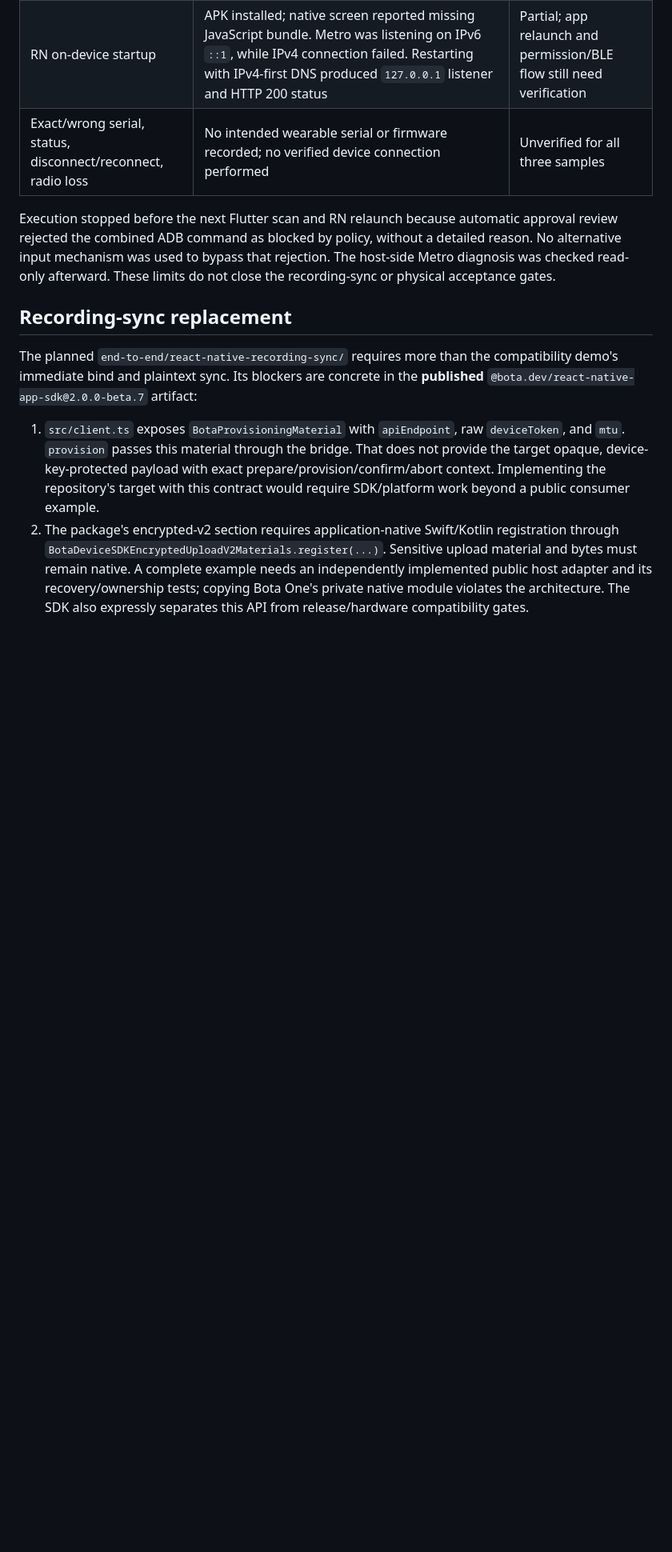
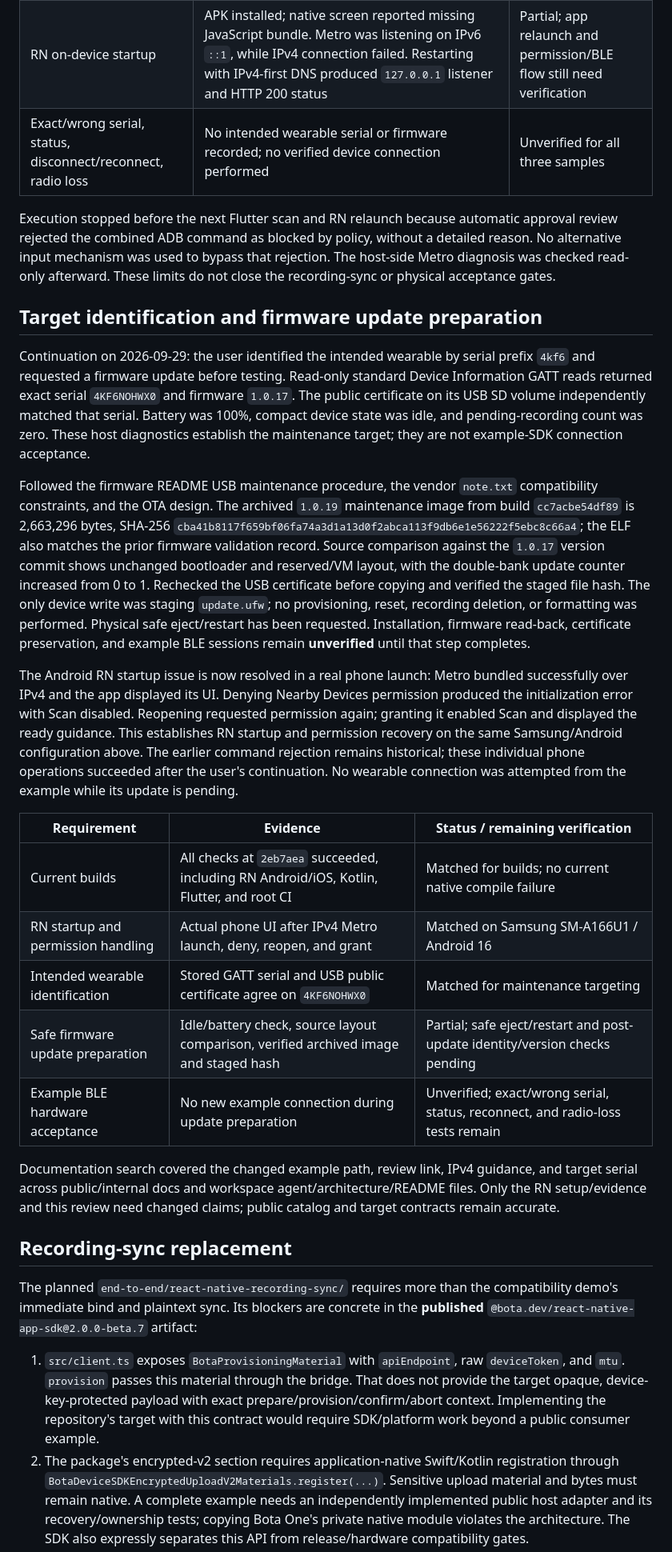
Before and after one commit to bota-dev/examples, a Markdown page: docs/independent-examples-review.md, the part around one of its changes. Shown at 80% size. Rendered like a GitHub page; blank space fills up the shorter version.

```diff
--- a/docs/independent-examples-review.md
+++ b/docs/independent-examples-review.md
@@ -66,6 +66,24 @@ Workflows select their own example paths. A passing earlier revision remains app
 
 Execution stopped before the next Flutter scan and RN relaunch because automatic approval review rejected the combined ADB command as blocked by policy, without a detailed reason. No alternative input mechanism was used to bypass that rejection. The host-side Metro diagnosis was checked read-only afterward. These limits do not close the recording-sync or physical acceptance gates.
 
+## Target identification and firmware update preparation
+
+Continuation on 2026-09-29: the user identified the intended wearable by serial prefix `4kf6` and requested a firmware update before testing. Read-only standard Device Information GATT reads returned exact serial `4KF6NOHWX0` and firmware `1.0.17`. The public certificate on its USB SD volume independently matched that serial. Battery was 100%, compact device state was idle, and pending-recording count was zero. These host diagnostics establish the maintenance target; they are not example-SDK connection acceptance.
+
+Followed the firmware README USB maintenance procedure, the vendor `note.txt` compatibility constraints, and the OTA design. The archived `1.0.19` maintenance image from build `cc7acbe54df89` is 2,663,296 bytes, SHA-256 `cba41b8117f659bf06fa74a3d1a13d0f2abca113f9db6e1e56222f5ebc8c66a4`; the ELF also matches the prior firmware validation record. Source comparison against the `1.0.17` version commit shows unchanged bootloader and reserved/VM layout, with the double-bank update counter increased from 0 to 1. Rechecked the USB certificate before copying and verified the staged file hash. The only device write was staging `update.ufw`; no provisioning, reset, recording deletion, or formatting was performed. Physical safe eject/restart has been requested. Installation, firmware read-back, certificate preservation, and example BLE sessions remain **unverified** until that step completes.
+
+The Android RN startup issue is now resolved in a real phone launch: Metro bundled successfully over IPv4 and the app displayed its UI. Denying Nearby Devices permission produced the initialization error with Scan disabled. Reopening requested permission again; granting it enabled Scan and displayed the ready guidance. This establishes RN startup and permission recovery on the same Samsung/Android configuration above. The earlier command rejection remains historical; these individual phone operations succeeded after the user's continuation. No wearable connection was attempted from the example while its update is pending.
+
+| Requirement | Evidence | Status / remaining verification |
+| --- | --- | --- |
+| Current builds | All checks at `2eb7aea` succeeded, including RN Android/iOS, Kotlin, Flutter, and root CI | Matched for builds; no current native compile failure |
+| RN startup and permission handling | Actual phone UI after IPv4 Metro launch, deny, reopen, and grant | Matched on Samsung SM-A166U1 / Android 16 |
+| Intended wearable identification | Stored GATT serial and USB public certificate agree on `4KF6NOHWX0` | Matched for maintenance targeting |
+| Safe firmware update preparation | Idle/battery check, source layout comparison, verified archived image and staged hash | Partial; safe eject/restart and post-update identity/version checks pending |
+| Example BLE hardware acceptance | No new example connection during update preparation | Unverified; exact/wrong serial, status, reconnect, and radio-loss tests remain |
+
+Documentation search covered the changed example path, review link, IPv4 guidance, and target serial across public/internal docs and workspace agent/architecture/README files. Only the RN setup/evidence and this review need changed claims; public catalog and target contracts remain accurate.
+
 ## Recording-sync replacement
 
 The planned `end-to-end/react-native-recording-sync/` requires more than the compatibility demo's immediate bind and plaintext sync. Its blockers are concrete in the **published** `@bota.dev/react-native-app-sdk@2.0.0-beta.7` artifact:
```
Also changed, not shown: other parts of docs/independent-examples-review.md (+1 -1 lines), app-sdk/react-native-device-connect/README.md (+2 -2 lines).
